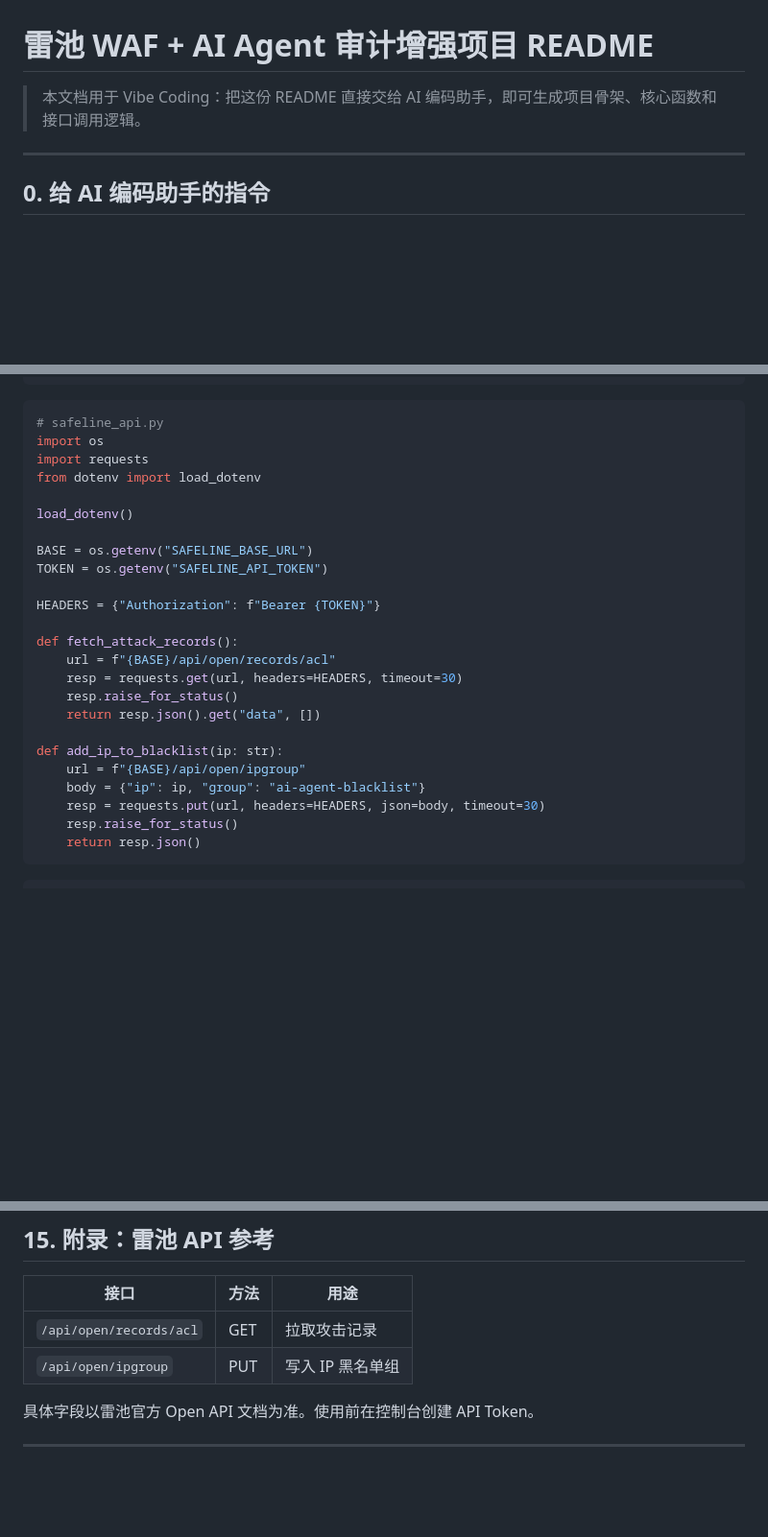
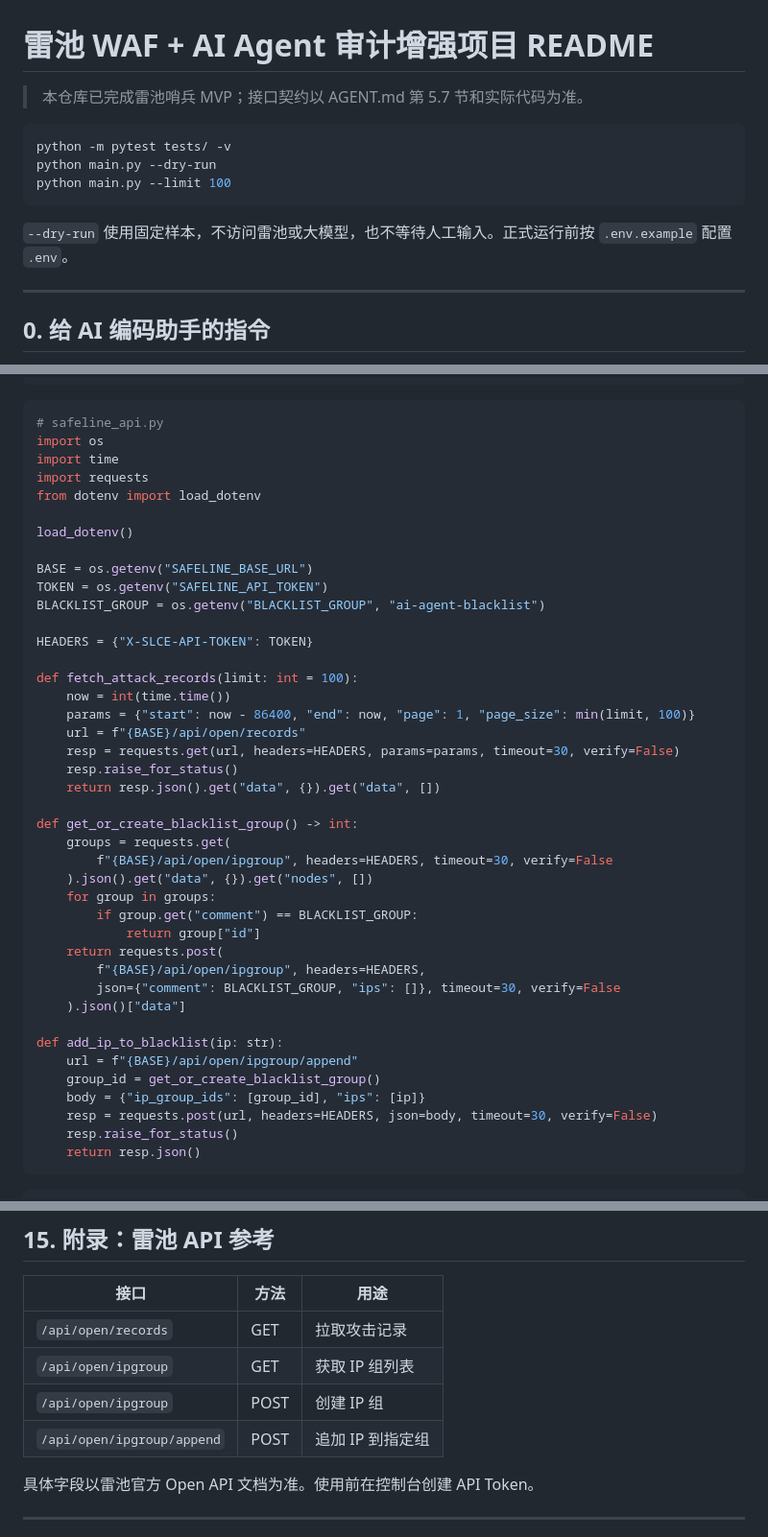
Before and after one commit to Al1ce258/safeline-sentinel, a Markdown page: README.md, 3 parts joined by grey strips. Shown at 96% size. Drawn GitHub-style; blank space fills up the shorter version.

Commit message:
docs: 对齐雷池 Open API 运行说明
修正 README 中的认证头、日志路径和 IP 组追加接口，并补充 MVP 测试与 dry-run 命令。

````diff
--- a/README.md
+++ b/README.md
@@ -1,6 +1,14 @@
 # 雷池 WAF + AI Agent 审计增强项目 README
 
-> 本文档用于 Vibe Coding：把这份 README 直接交给 AI 编码助手，即可生成项目骨架、核心函数和接口调用逻辑。
+> 本仓库已完成雷池哨兵 MVP；接口契约以 AGENT.md 第 5.7 节和实际代码为准。
+
+```bash
+python -m pytest tests/ -v
+python main.py --dry-run
+python main.py --limit 100
+```
+
+`--dry-run` 使用固定样本，不访问雷池或大模型，也不等待人工输入。正式运行前按 `.env.example` 配置 `.env`。
 
 ---
 
@@ -335,6 +344,7 @@ if __name__ == "__main__":
 ```python
 # safeline_api.py
 import os
+import time
 import requests
 from dotenv import load_dotenv
 
@@ -342,19 +352,35 @@ load_dotenv()
 
 BASE = os.getenv("SAFELINE_BASE_URL")
 TOKEN = os.getenv("SAFELINE_API_TOKEN")
+BLACKLIST_GROUP = os.getenv("BLACKLIST_GROUP", "ai-agent-blacklist")
 
-HEADERS = {"Authorization": f"Bearer {TOKEN}"}
+HEADERS = {"X-SLCE-API-TOKEN": TOKEN}
 
-def fetch_attack_records():
-    url = f"{BASE}/api/open/records/acl"
-    resp = requests.get(url, headers=HEADERS, timeout=30)
+def fetch_attack_records(limit: int = 100):
+    now = int(time.time())
+    params = {"start": now - 86400, "end": now, "page": 1, "page_size": min(limit, 100)}
+    url = f"{BASE}/api/open/records"
+    resp = requests.get(url, headers=HEADERS, params=params, timeout=30, verify=False)
     resp.raise_for_status()
-    return resp.json().get("data", [])
+    return resp.json().get("data", {}).get("data", [])
+
+def get_or_create_blacklist_group() -> int:
+    groups = requests.get(
+        f"{BASE}/api/open/ipgroup", headers=HEADERS, timeout=30, verify=False
+    ).json().get("data", {}).get("nodes", [])
+    for group in groups:
+        if group.get("comment") == BLACKLIST_GROUP:
+            return group["id"]
+    return requests.post(
+        f"{BASE}/api/open/ipgroup", headers=HEADERS,
+        json={"comment": BLACKLIST_GROUP, "ips": []}, timeout=30, verify=False
+    ).json()["data"]
 
 def add_ip_to_blacklist(ip: str):
-    url = f"{BASE}/api/open/ipgroup"
-    body = {"ip": ip, "group": "ai-agent-blacklist"}
-    resp = requests.put(url, headers=HEADERS, json=body, timeout=30)
+    url = f"{BASE}/api/open/ipgroup/append"
+    group_id = get_or_create_blacklist_group()
+    body = {"ip_group_ids": [group_id], "ips": [ip]}
+    resp = requests.post(url, headers=HEADERS, json=body, timeout=30, verify=False)
     resp.raise_for_status()
     return resp.json()
 ```
@@ -523,8 +549,10 @@ DVWA 映射到 4280，雷池上游填 `http://127.0.0.1:4280`。
 
 | 接口                    | 方法 | 用途             |
 | ----------------------- | ---- | ---------------- |
-| `/api/open/records/acl` | GET  | 拉取攻击记录     |
-| `/api/open/ipgroup`     | PUT  | 写入 IP 黑名单组 |
+| `/api/open/records`        | GET  | 拉取攻击记录     |
+| `/api/open/ipgroup`        | GET  | 获取 IP 组列表   |
+| `/api/open/ipgroup`        | POST | 创建 IP 组       |
+| `/api/open/ipgroup/append` | POST | 追加 IP 到指定组 |
 
 具体字段以雷池官方 Open API 文档为准。使用前在控制台创建 API Token。
 
````
Also changed, not shown: other parts of README.md (+6 -5 lines).
